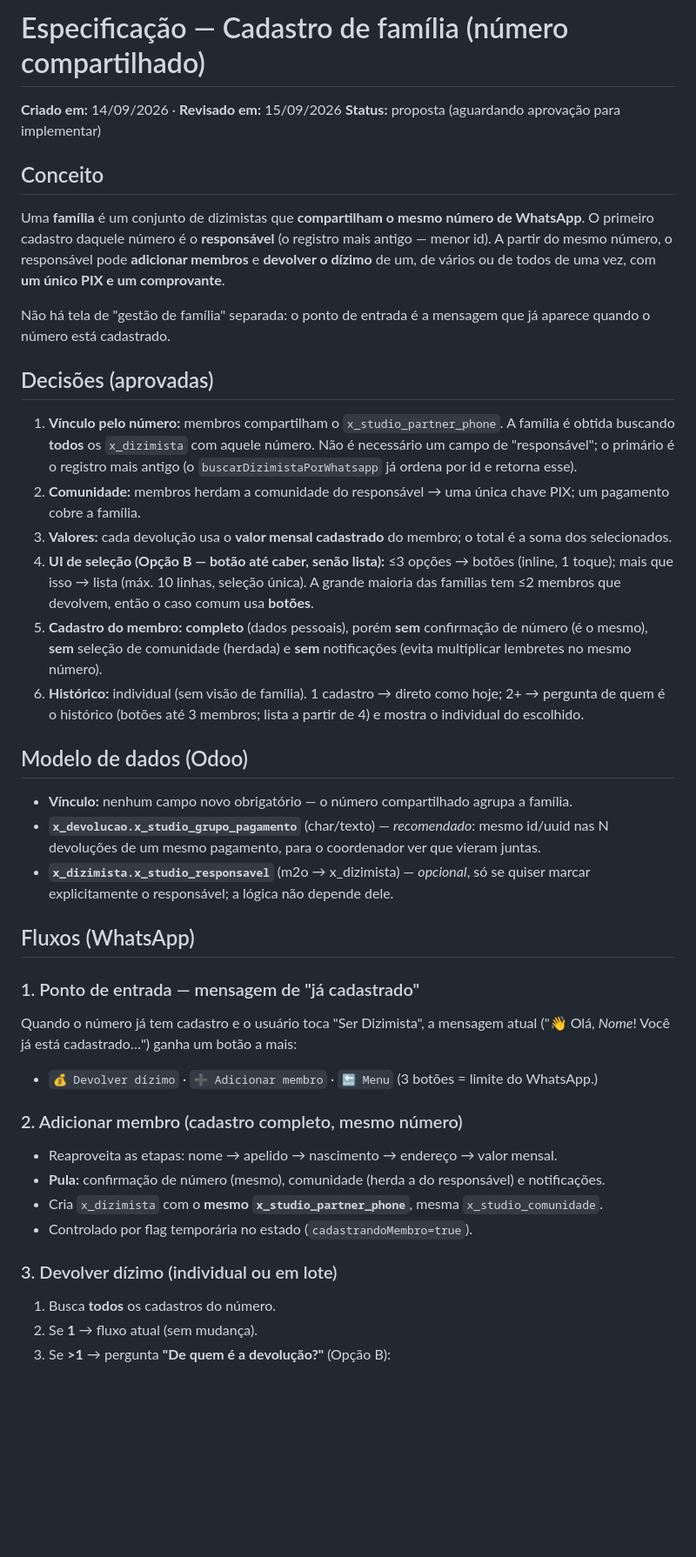
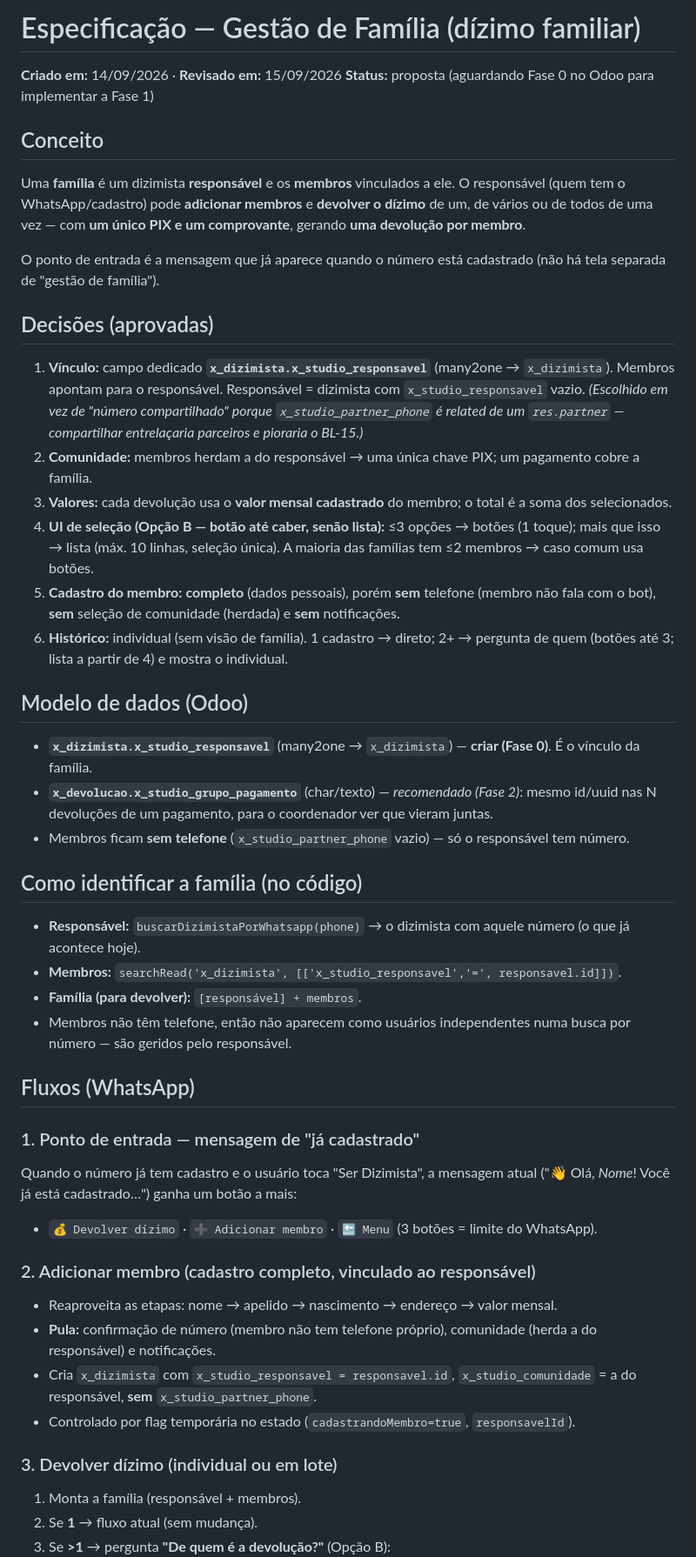
Before and after one commit to ewertonlvale/meu-dizimo-aparecida, a Markdown page: Documentação/FUNCIONALIDADE-FAMILIA.md, the part around one of its changes. Shown at 87% size. Rendered like a GitHub page; blank space fills up the shorter version.

```diff
--- a/Documentação/FUNCIONALIDADE-FAMILIA.md
+++ b/Documentação/FUNCIONALIDADE-FAMILIA.md
@@ -1,43 +1,49 @@
-# Especificação — Cadastro de família (número compartilhado)
+# Especificação — Gestão de Família (dízimo familiar)
 
 **Criado em:** 14/09/2026 · **Revisado em:** 15/09/2026
-**Status:** proposta (aguardando aprovação para implementar)
+**Status:** proposta (aguardando Fase 0 no Odoo para implementar a Fase 1)
 
 ## Conceito
 
-Uma **família** é um conjunto de dizimistas que **compartilham o mesmo número de WhatsApp**. O primeiro cadastro daquele número é o **responsável** (o registro mais antigo — menor id). A partir do mesmo número, o responsável pode **adicionar membros** e **devolver o dízimo** de um, de vários ou de todos de uma vez, com **um único PIX e um comprovante**.
+Uma **família** é um dizimista **responsável** e os **membros** vinculados a ele. O responsável (quem tem o WhatsApp/cadastro) pode **adicionar membros** e **devolver o dízimo** de um, de vários ou de todos de uma vez — com **um único PIX e um comprovante**, gerando **uma devolução por membro**.
 
-Não há tela de "gestão de família" separada: o ponto de entrada é a mensagem que já aparece quando o número está cadastrado.
+O ponto de entrada é a mensagem que já aparece quando o número está cadastrado (não há tela separada de "gestão de família").
 
 ## Decisões (aprovadas)
 
-1. **Vínculo pelo número:** membros compartilham o `x_studio_partner_phone`. A família é obtida buscando **todos** os `x_dizimista` com aquele número. Não é necessário um campo de "responsável"; o primário é o registro mais antigo (o `buscarDizimistaPorWhatsapp` já ordena por id e retorna esse).
-2. **Comunidade:** membros herdam a comunidade do responsável → uma única chave PIX; um pagamento cobre a família.
+1. **Vínculo:** campo dedicado **`x_dizimista.x_studio_responsavel`** (many2one → `x_dizimista`). Membros apontam para o responsável. Responsável = dizimista com `x_studio_responsavel` vazio. *(Escolhido em vez de "número compartilhado" porque `x_studio_partner_phone` é related de um `res.partner` — compartilhar entrelaçaria parceiros e pioraria o BL-15.)*
+2. **Comunidade:** membros herdam a do responsável → uma única chave PIX; um pagamento cobre a família.
 3. **Valores:** cada devolução usa o **valor mensal cadastrado** do membro; o total é a soma dos selecionados.
-4. **UI de seleção (Opção B — botão até caber, senão lista):** ≤3 opções → botões (inline, 1 toque); mais que isso → lista (máx. 10 linhas, seleção única). A grande maioria das famílias tem ≤2 membros que devolvem, então o caso comum usa **botões**.
-5. **Cadastro do membro:** **completo** (dados pessoais), porém **sem** confirmação de número (é o mesmo), **sem** seleção de comunidade (herdada) e **sem** notificações (evita multiplicar lembretes no mesmo número).
-6. **Histórico:** individual (sem visão de família). 1 cadastro → direto como hoje; 2+ → pergunta de quem é o histórico (botões até 3 membros; lista a partir de 4) e mostra o individual do escolhido.
+4. **UI de seleção (Opção B — botão até caber, senão lista):** ≤3 opções → botões (1 toque); mais que isso → lista (máx. 10 linhas, seleção única). A maioria das famílias tem ≤2 membros → caso comum usa botões.
+5. **Cadastro do membro:** **completo** (dados pessoais), porém **sem** telefone (membro não fala com o bot), **sem** seleção de comunidade (herdada) e **sem** notificações.
+6. **Histórico:** individual (sem visão de família). 1 cadastro → direto; 2+ → pergunta de quem (botões até 3; lista a partir de 4) e mostra o individual.
 
 ## Modelo de dados (Odoo)
 
-- **Vínculo:** nenhum campo novo obrigatório — o número compartilhado agrupa a família.
-- **`x_devolucao.x_studio_grupo_pagamento`** (char/texto) — *recomendado*: mesmo id/uuid nas N devoluções de um mesmo pagamento, para o coordenador ver que vieram juntas.
-- **`x_dizimista.x_studio_responsavel`** (m2o → x_dizimista) — *opcional*, só se quiser marcar explicitamente o responsável; a lógica não depende dele.
+- **`x_dizimista.x_studio_responsavel`** (many2one → `x_dizimista`) — **criar (Fase 0)**. É o vínculo da família.
+- **`x_devolucao.x_studio_grupo_pagamento`** (char/texto) — *recomendado (Fase 2)*: mesmo id/uuid nas N devoluções de um pagamento, para o coordenador ver que vieram juntas.
+- Membros ficam **sem telefone** (`x_studio_partner_phone` vazio) — só o responsável tem número.
+
+## Como identificar a família (no código)
+
+- **Responsável:** `buscarDizimistaPorWhatsapp(phone)` → o dizimista com aquele número (o que já acontece hoje).
+- **Membros:** `searchRead('x_dizimista', [['x_studio_responsavel','=', responsavel.id]])`.
+- **Família (para devolver):** `[responsável] + membros`.
+- Membros não têm telefone, então não aparecem como usuários independentes numa busca por número — são geridos pelo responsável.
 
 ## Fluxos (WhatsApp)
 
 ### 1. Ponto de entrada — mensagem de "já cadastrado"
 Quando o número já tem cadastro e o usuário toca "Ser Dizimista", a mensagem atual ("👋 Olá, *Nome*! Você já está cadastrado…") ganha um botão a mais:
-- `💰 Devolver dízimo` · `➕ Adicionar membro` · `🔙 Menu`
-(3 botões = limite do WhatsApp.)
+- `💰 Devolver dízimo` · `➕ Adicionar membro` · `🔙 Menu` (3 botões = limite do WhatsApp).
 
-### 2. Adicionar membro (cadastro completo, mesmo número)
+### 2. Adicionar membro (cadastro completo, vinculado ao responsável)
 - Reaproveita as etapas: nome → apelido → nascimento → endereço → valor mensal.
-- **Pula:** confirmação de número (mesmo), comunidade (herda a do responsável) e notificações.
-- Cria `x_dizimista` com o **mesmo `x_studio_partner_phone`**, mesma `x_studio_comunidade`.
-- Controlado por flag temporária no estado (`cadastrandoMembro=true`).
+- **Pula:** confirmação de número (membro não tem telefone próprio), comunidade (herda a do responsável) e notificações.
+- Cria `x_dizimista` com `x_studio_responsavel = responsavel.id`, `x_studio_comunidade` = a do responsável, **sem** `x_studio_partner_phone`.
+- Controlado por flag temporária no estado (`cadastrandoMembro=true`, `responsavelId`).
 
 ### 3. Devolver dízimo (individual ou em lote)
-1. Busca **todos** os cadastros do número.
+1. Monta a família (responsável + membros).
 2. Se **1** → fluxo atual (sem mudança).
 3. Se **>1** → pergunta **"De quem é a devolução?"** (Opção B):
```
Also changed, not shown: other parts of Documentação/FUNCIONALIDADE-FAMILIA.md (+16 -19 lines).
